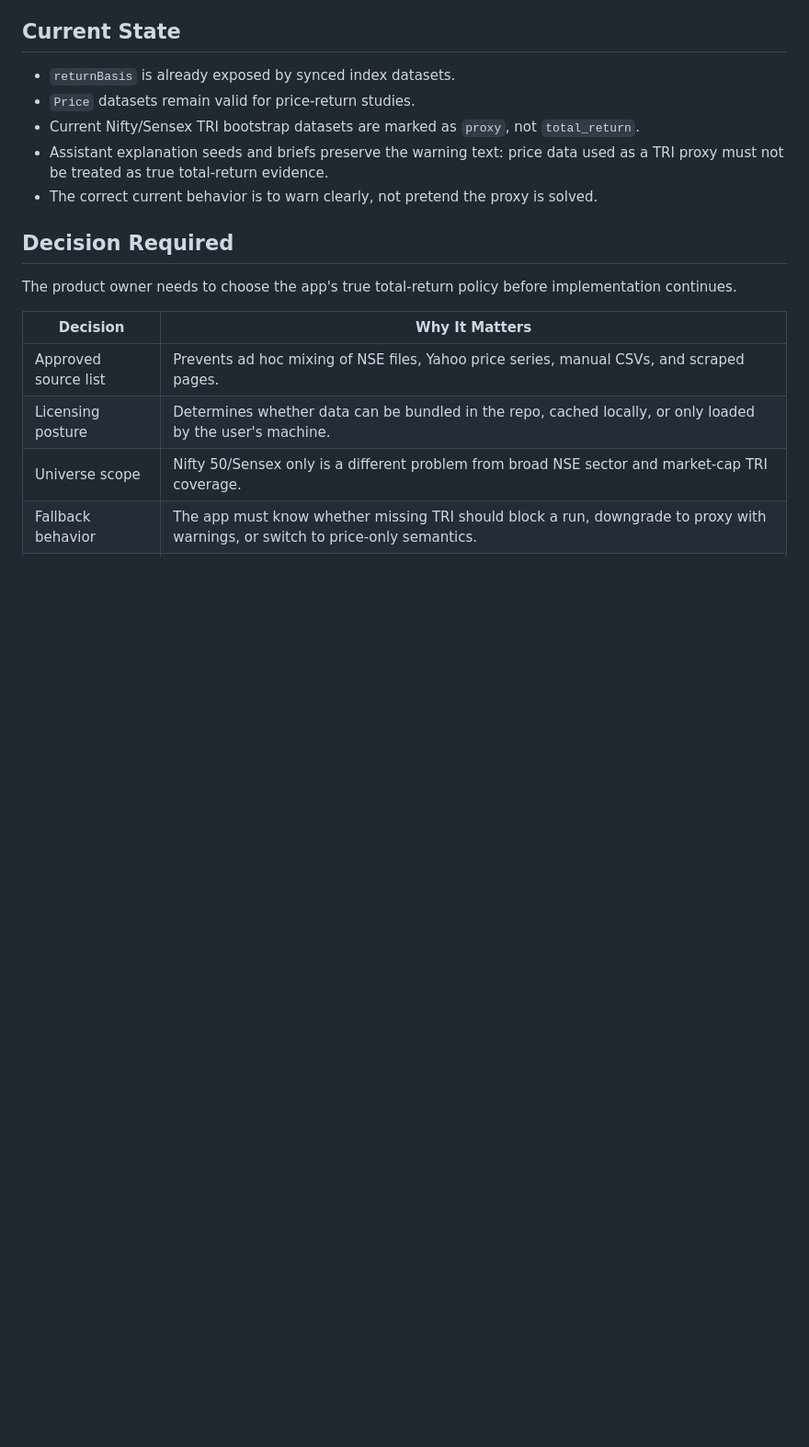
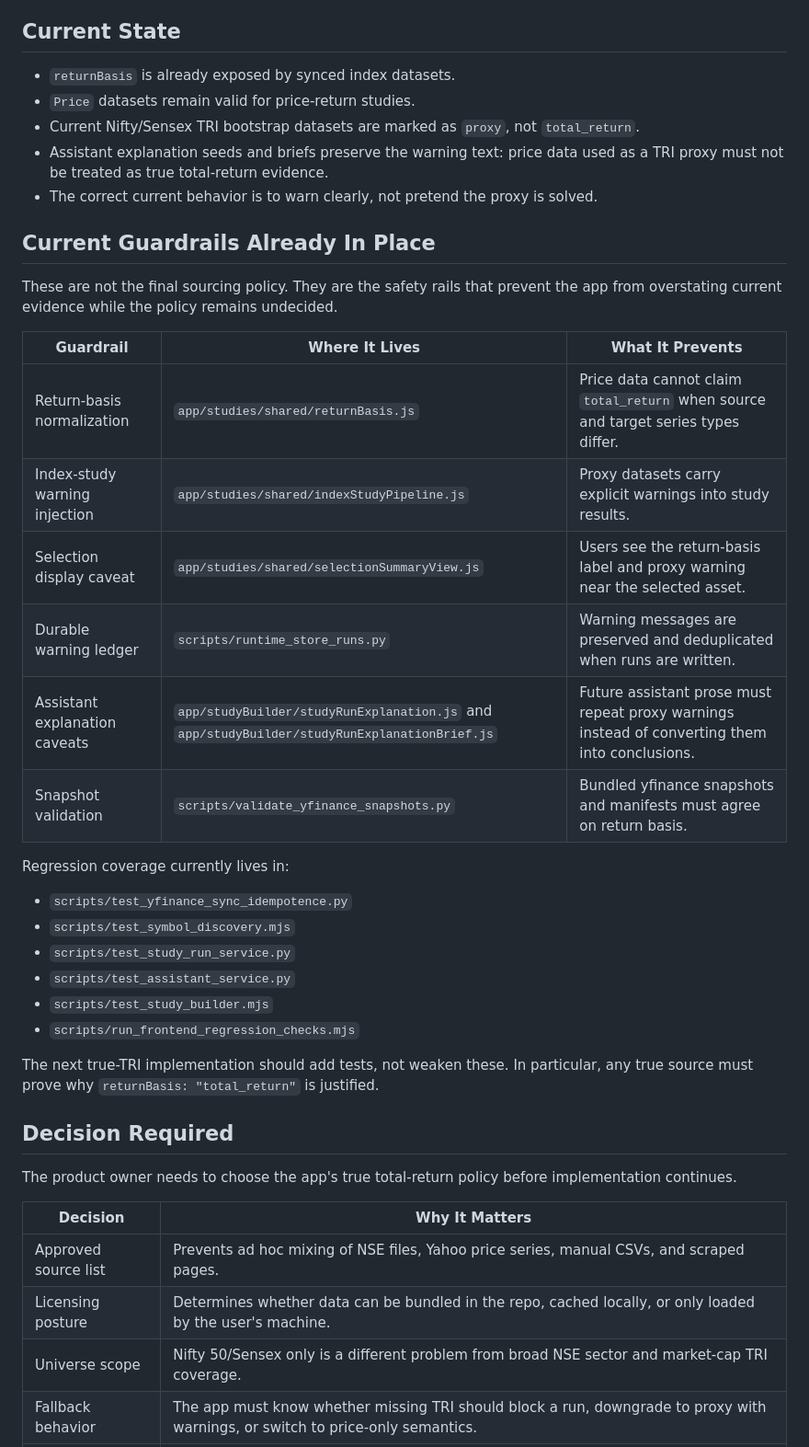
Before and after one commit to molotovsingh/asset_study_beta, a Markdown page: docs/planned-features/true-total-return-sourcing.md, the part around the change. Shown at 92% size. Drawn GitHub-style; blank space fills up the shorter version.

Commit message:
docs: note current tri guardrails (#36)
Co-authored-by: aksingh <aksingh@aksinghs-Mac-mini.local>

```diff
--- a/docs/planned-features/true-total-return-sourcing.md
+++ b/docs/planned-features/true-total-return-sourcing.md
@@ -13,6 +13,30 @@ The remaining decision is not a coding task. It is a product and data-source pol
 - Current Nifty/Sensex TRI bootstrap datasets are marked as `proxy`, not `total_return`.
 - Assistant explanation seeds and briefs preserve the warning text: price data used as a TRI proxy must not be treated as true total-return evidence.
 - The correct current behavior is to warn clearly, not pretend the proxy is solved.
+
+## Current Guardrails Already In Place
+
+These are not the final sourcing policy. They are the safety rails that prevent the app from overstating current evidence while the policy remains undecided.
+
+| Guardrail | Where It Lives | What It Prevents |
+| --- | --- | --- |
+| Return-basis normalization | `app/studies/shared/returnBasis.js` | Price data cannot claim `total_return` when source and target series types differ. |
+| Index-study warning injection | `app/studies/shared/indexStudyPipeline.js` | Proxy datasets carry explicit warnings into study results. |
+| Selection display caveat | `app/studies/shared/selectionSummaryView.js` | Users see the return-basis label and proxy warning near the selected asset. |
+| Durable warning ledger | `scripts/runtime_store_runs.py` | Warning messages are preserved and deduplicated when runs are written. |
+| Assistant explanation caveats | `app/studyBuilder/studyRunExplanation.js` and `app/studyBuilder/studyRunExplanationBrief.js` | Future assistant prose must repeat proxy warnings instead of converting them into conclusions. |
+| Snapshot validation | `scripts/validate_yfinance_snapshots.py` | Bundled yfinance snapshots and manifests must agree on return basis. |
+
+Regression coverage currently lives in:
+
+- `scripts/test_yfinance_sync_idempotence.py`
+- `scripts/test_symbol_discovery.mjs`
+- `scripts/test_study_run_service.py`
+- `scripts/test_assistant_service.py`
+- `scripts/test_study_builder.mjs`
+- `scripts/run_frontend_regression_checks.mjs`
+
+The next true-TRI implementation should add tests, not weaken these. In particular, any true source must prove why `returnBasis: "total_return"` is justified.
 
 ## Decision Required
 
```
